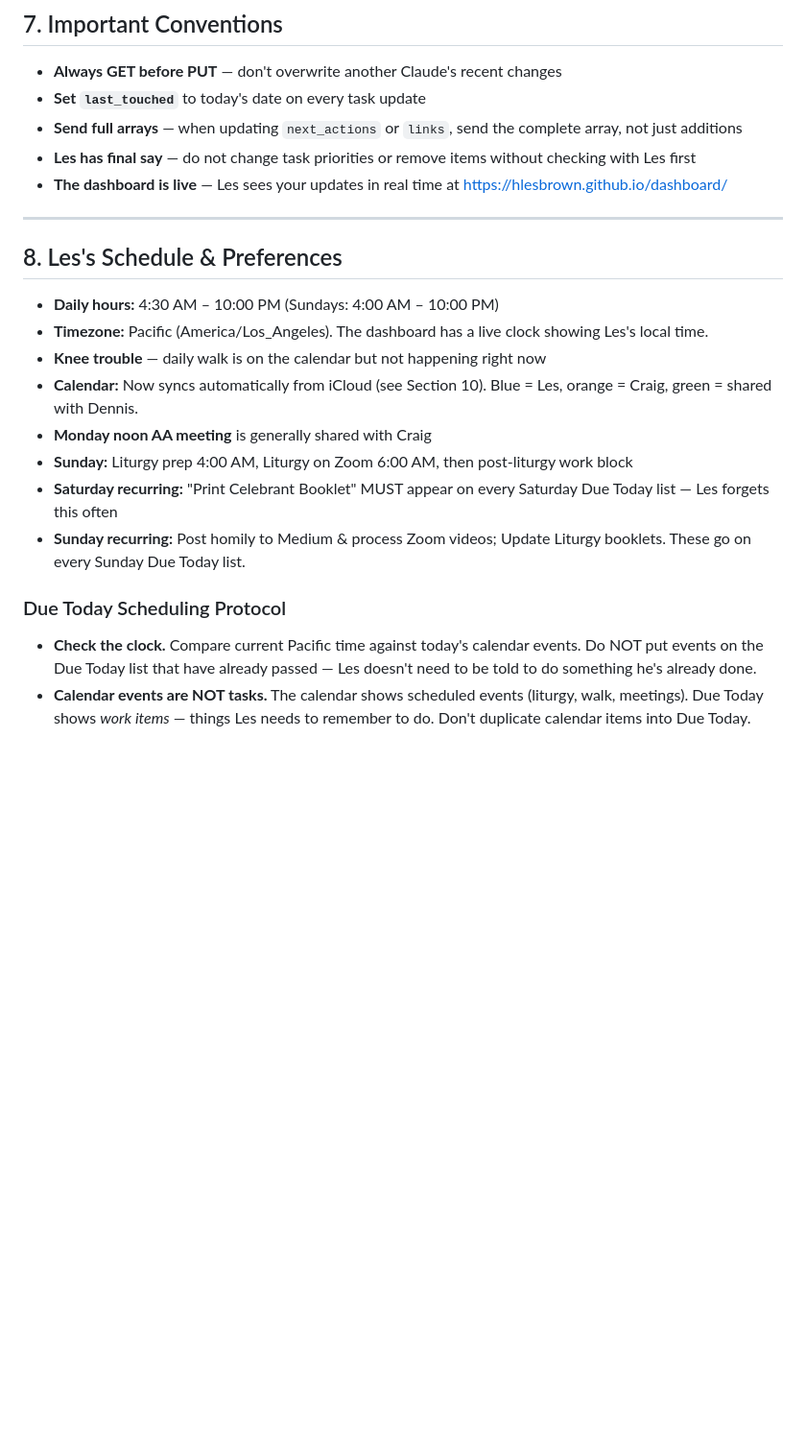
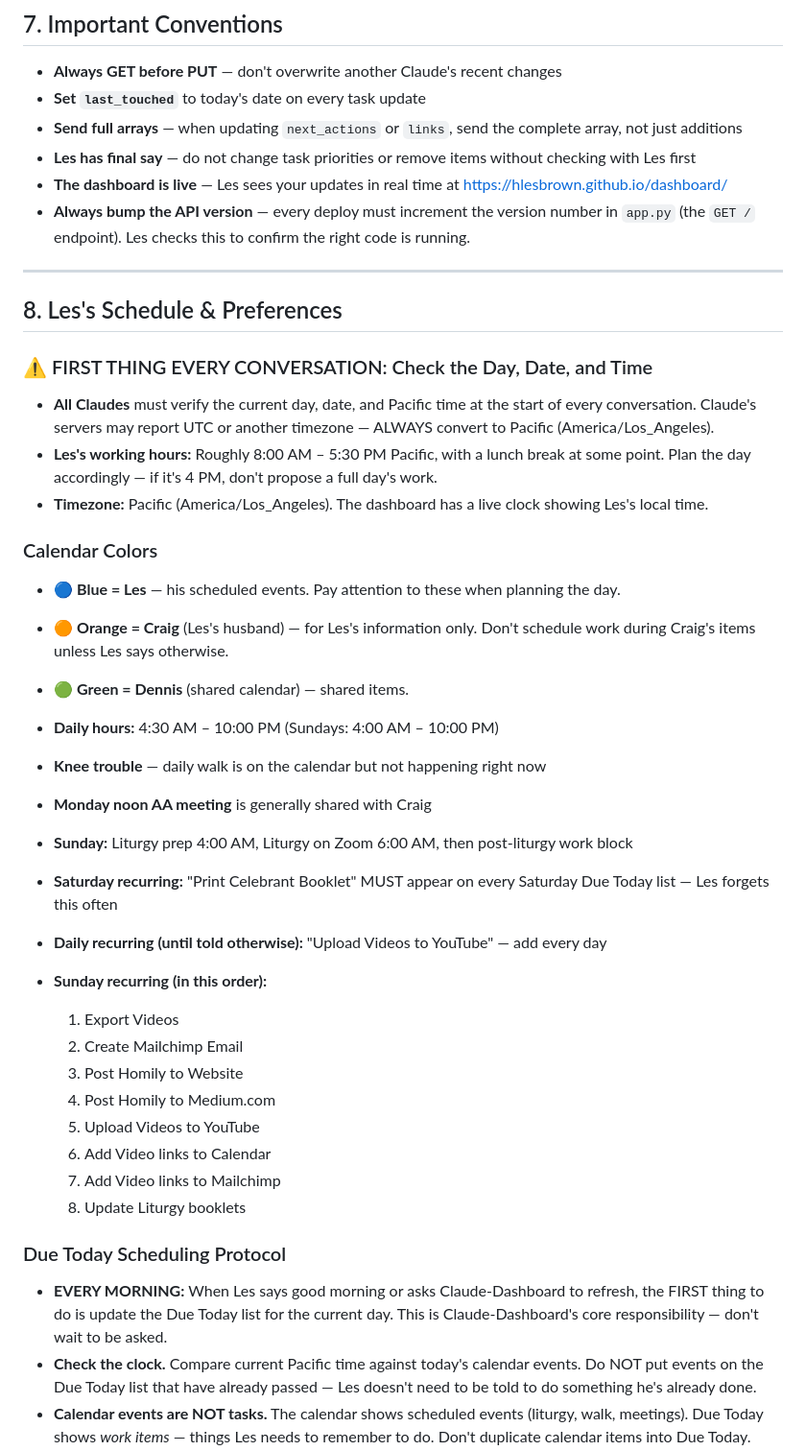
Before and after one commit to hlesbrown/dashboard, a Markdown page: shared/CLAUDE_NOTES.md, the part around the change. Shown at 96% size. GitHub-like rendering; blank space fills up the shorter version.

```diff
--- a/shared/CLAUDE_NOTES.md
+++ b/shared/CLAUDE_NOTES.md
@@ -98,21 +98,40 @@ Claude-Dashboard posts a daily prioritized task list in the `today` group each m
 - **Send full arrays** — when updating `next_actions` or `links`, send the complete array, not just additions
 - **Les has final say** — do not change task priorities or remove items without checking with Les first
 - **The dashboard is live** — Les sees your updates in real time at https://hlesbrown.github.io/dashboard/
+- **Always bump the API version** — every deploy must increment the version number in `app.py` (the `GET /` endpoint). Les checks this to confirm the right code is running.
 
 ---
 
 ## 8. Les's Schedule & Preferences
 
+### ⚠️ FIRST THING EVERY CONVERSATION: Check the Day, Date, and Time
+- **All Claudes** must verify the current day, date, and Pacific time at the start of every conversation. Claude's servers may report UTC or another timezone — ALWAYS convert to Pacific (America/Los_Angeles).
+- **Les's working hours:** Roughly 8:00 AM – 5:30 PM Pacific, with a lunch break at some point. Plan the day accordingly — if it's 4 PM, don't propose a full day's work.
+- **Timezone:** Pacific (America/Los_Angeles). The dashboard has a live clock showing Les's local time.
+
+### Calendar Colors
+- 🔵 **Blue = Les** — his scheduled events. Pay attention to these when planning the day.
+- 🟠 **Orange = Craig** (Les's husband) — for Les's information only. Don't schedule work during Craig's items unless Les says otherwise.
+- 🟢 **Green = Dennis** (shared calendar) — shared items.
+
 - **Daily hours:** 4:30 AM – 10:00 PM (Sundays: 4:00 AM – 10:00 PM)
-- **Timezone:** Pacific (America/Los_Angeles). The dashboard has a live clock showing Les's local time.
 - **Knee trouble** — daily walk is on the calendar but not happening right now
-- **Calendar:** Now syncs automatically from iCloud (see Section 10). Blue = Les, orange = Craig, green = shared with Dennis.
 - **Monday noon AA meeting** is generally shared with Craig
 - **Sunday:** Liturgy prep 4:00 AM, Liturgy on Zoom 6:00 AM, then post-liturgy work block
 - **Saturday recurring:** "Print Celebrant Booklet" MUST appear on every Saturday Due Today list — Les forgets this often
-- **Sunday recurring:** Post homily to Medium & process Zoom videos; Update Liturgy booklets. These go on every Sunday Due Today list.
+- **Daily recurring (until told otherwise):** "Upload Videos to YouTube" — add every day
+- **Sunday recurring (in this order):**
+  1. Export Videos
+  2. Create Mailchimp Email
+  3. Post Homily to Website
+  4. Post Homily to Medium.com
+  5. Upload Videos to YouTube
+  6. Add Video links to Calendar
+  7. Add Video links to Mailchimp
+  8. Update Liturgy booklets
 
 ### Due Today Scheduling Protocol
+- **EVERY MORNING:** When Les says good morning or asks Claude-Dashboard to refresh, the FIRST thing to do is update the Due Today list for the current day. This is Claude-Dashboard's core responsibility — don't wait to be asked.
 - **Check the clock.** Compare current Pacific time against today's calendar events. Do NOT put events on the Due Today list that have already passed — Les doesn't need to be told to do something he's already done.
 - **Calendar events are NOT tasks.** The calendar shows scheduled events (liturgy, walk, meetings). Due Today shows *work items* — things Les needs to remember to do. Don't duplicate calendar items into Due Today.
 - Carry-forward items from yesterday only if they weren't completed.
```
